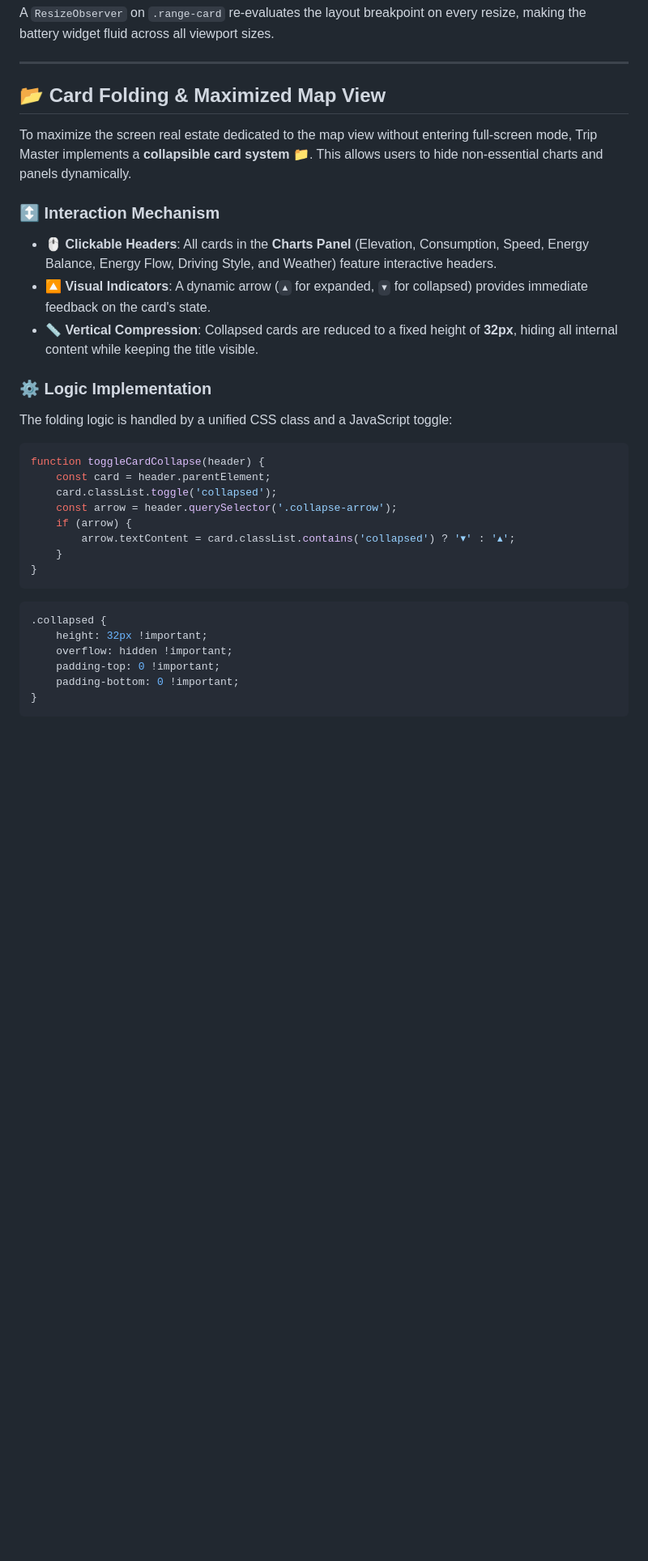
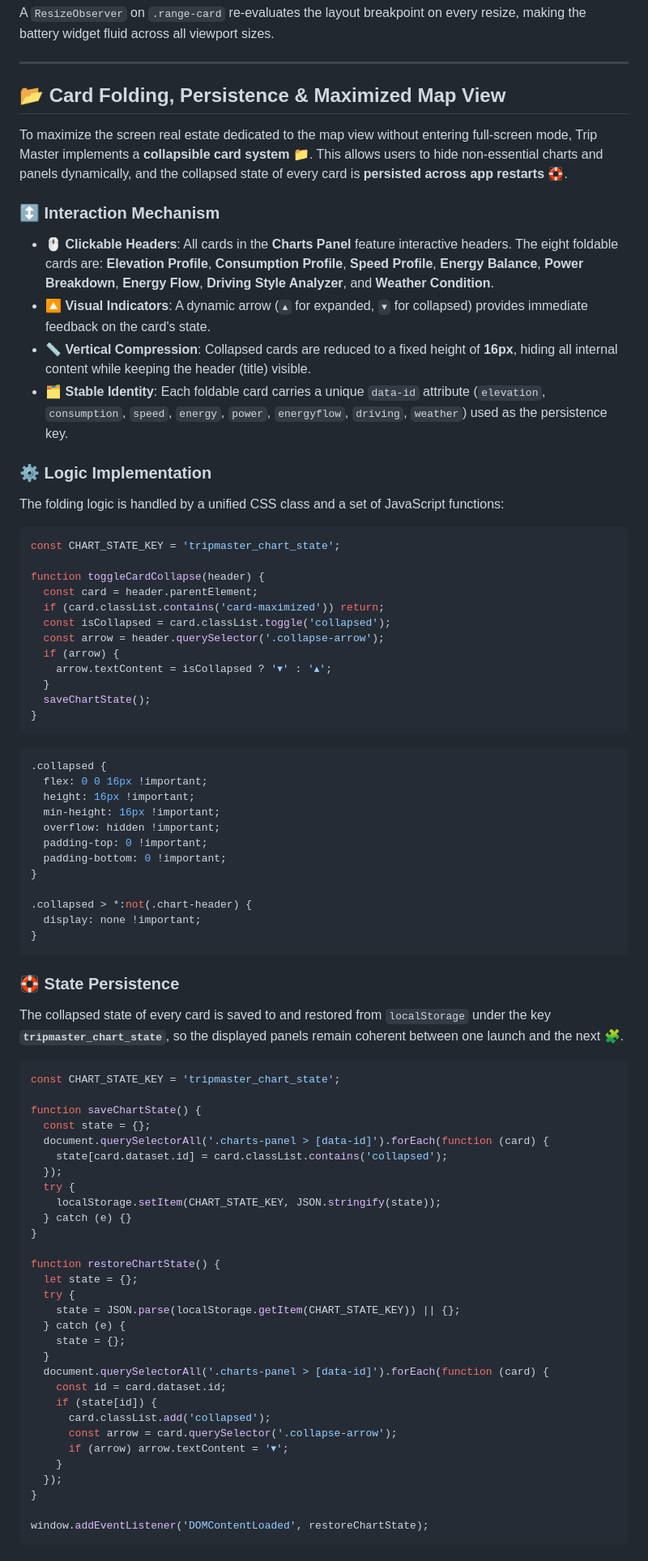
Before and after one commit to GianfrancoPiazzolla/Trip-Master, a Markdown page: README.md, the part around one of its changes. Shown at 81% size. Drawn GitHub-style; blank space fills up the shorter version.

Commit message:
Enhance README with card folding and persistence info
Updated the README to clarify card folding features and added persistence details.

````diff
--- a/README.md
+++ b/README.md
@@ -2975,36 +3024,85 @@ A `ResizeObserver` on `.range-card` re-evaluates the layout breakpoint on every
 
 ---
 
-## 📂 Card Folding & Maximized Map View
-
-To maximize the screen real estate dedicated to the map view without entering full-screen mode, Trip Master implements a **collapsible card system** 📁. This allows users to hide non-essential charts and panels dynamically.
+## 📂 Card Folding, Persistence & Maximized Map View
+
+To maximize the screen real estate dedicated to the map view without entering full-screen mode, Trip Master implements a **collapsible card system** 📁. This allows users to hide non-essential charts and panels dynamically, and the collapsed state of every card is **persisted across app restarts** 🛟.
 
 ### ↕️ Interaction Mechanism
 
-- 🖱️ **Clickable Headers**: All cards in the **Charts Panel** (Elevation, Consumption, Speed, Energy Balance, Energy Flow, Driving Style, and Weather) feature interactive headers.
+- 🖱️ **Clickable Headers**: All cards in the **Charts Panel** feature interactive headers. The eight foldable cards are: **Elevation Profile**, **Consumption Profile**, **Speed Profile**, **Energy Balance**, **Power Breakdown**, **Energy Flow**, **Driving Style Analyzer**, and **Weather Condition**.
 - 🔼 **Visual Indicators**: A dynamic arrow (`▴` for expanded, `▾` for collapsed) provides immediate feedback on the card's state.
-- 📏 **Vertical Compression**: Collapsed cards are reduced to a fixed height of **32px**, hiding all internal content while keeping the title visible.
+- 📏 **Vertical Compression**: Collapsed cards are reduced to a fixed height of **16px**, hiding all internal content while keeping the header (title) visible.
+- 🗂️ **Stable Identity**: Each foldable card carries a unique `data-id` attribute (`elevation`, `consumption`, `speed`, `energy`, `power`, `energyflow`, `driving`, `weather`) used as the persistence key.
 
 ### ⚙️ Logic Implementation
 
-The folding logic is handled by a unified CSS class and a JavaScript toggle:
-
-```javascript
+The folding logic is handled by a unified CSS class and a set of JavaScript functions:
+
+```javascript
+const CHART_STATE_KEY = 'tripmaster_chart_state';
+
 function toggleCardCollapse(header) {
-    const card = header.parentElement;
-    card.classList.toggle('collapsed');
-    const arrow = header.querySelector('.collapse-arrow');
-    if (arrow) {
-        arrow.textContent = card.classList.contains('collapsed') ? '▾' : '▴';
-    }
+  const card = header.parentElement;
+  if (card.classList.contains('card-maximized')) return;
+  const isCollapsed = card.classList.toggle('collapsed');
+  const arrow = header.querySelector('.collapse-arrow');
+  if (arrow) {
+    arrow.textContent = isCollapsed ? '▾' : '▴';
+  }
+  saveChartState();
 }
 ```
 
 ```css
 .collapsed {
-    height: 32px !important;
-    overflow: hidden !important;
-    padding-top: 0 !important;
-    padding-bottom: 0 !important;
-}
-```
+  flex: 0 0 16px !important;
+  height: 16px !important;
+  min-height: 16px !important;
+  overflow: hidden !important;
+  padding-top: 0 !important;
+  padding-bottom: 0 !important;
+}
+
+.collapsed > *:not(.chart-header) {
+  display: none !important;
+}
+```
+
+### 🛟 State Persistence
+
+The collapsed state of every card is saved to and restored from `localStorage` under the key **`tripmaster_chart_state`**, so the displayed panels remain coherent between one launch and the next 🧩.
+
+```javascript
+const CHART_STATE_KEY = 'tripmaster_chart_state';
+
+function saveChartState() {
+  const state = {};
+  document.querySelectorAll('.charts-panel > [data-id]').forEach(function (card) {
+    state[card.dataset.id] = card.classList.contains('collapsed');
+  });
+  try {
+    localStorage.setItem(CHART_STATE_KEY, JSON.stringify(state));
+  } catch (e) {}
+}
+
+function restoreChartState() {
+  let state = {};
+  try {
+    state = JSON.parse(localStorage.getItem(CHART_STATE_KEY)) || {};
+  } catch (e) {
+    state = {};
+  }
+  document.querySelectorAll('.charts-panel > [data-id]').forEach(function (card) {
+    const id = card.dataset.id;
+    if (state[id]) {
+      card.classList.add('collapsed');
+      const arrow = card.querySelector('.collapse-arrow');
+      if (arrow) arrow.textContent = '▾';
+    }
+  });
+}
+
+window.addEventListener('DOMContentLoaded', restoreChartState);
+```
+
````
Also changed, not shown: other parts of README.md (+55 -1 lines).
